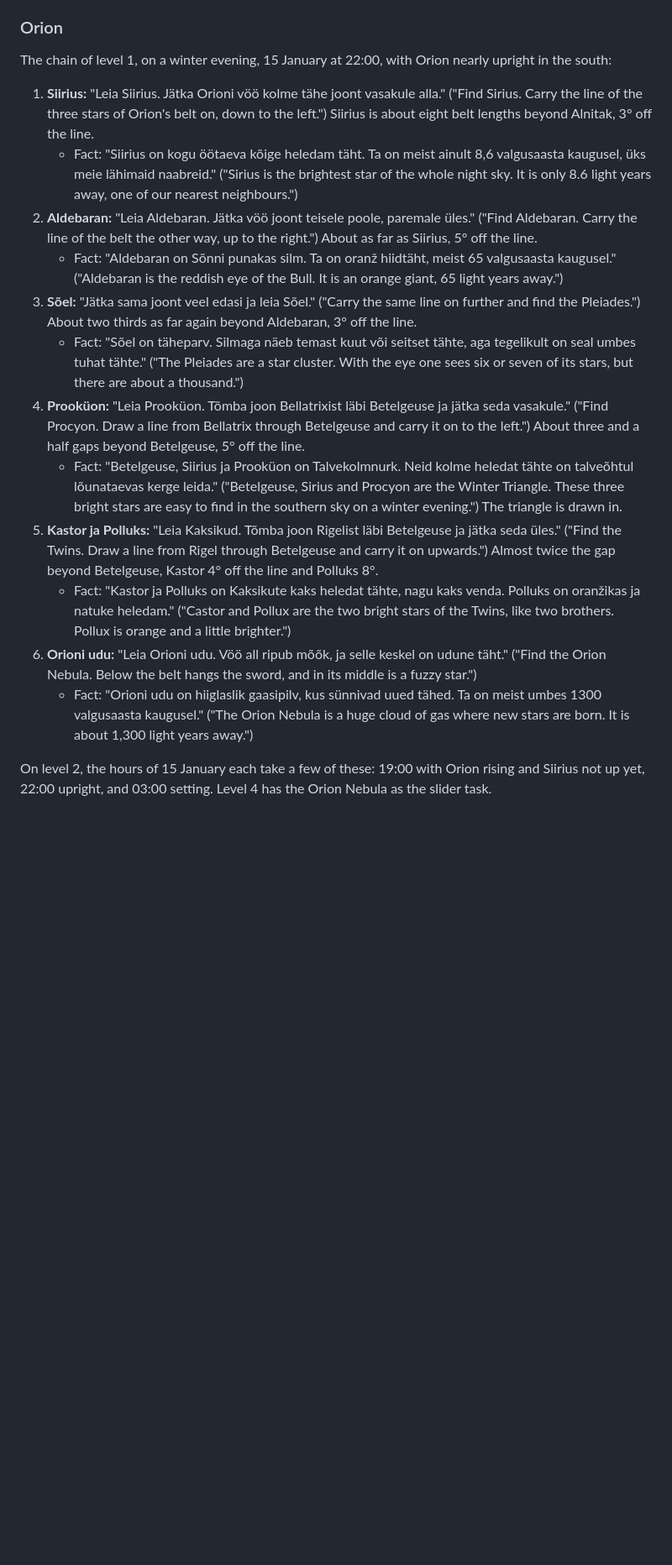
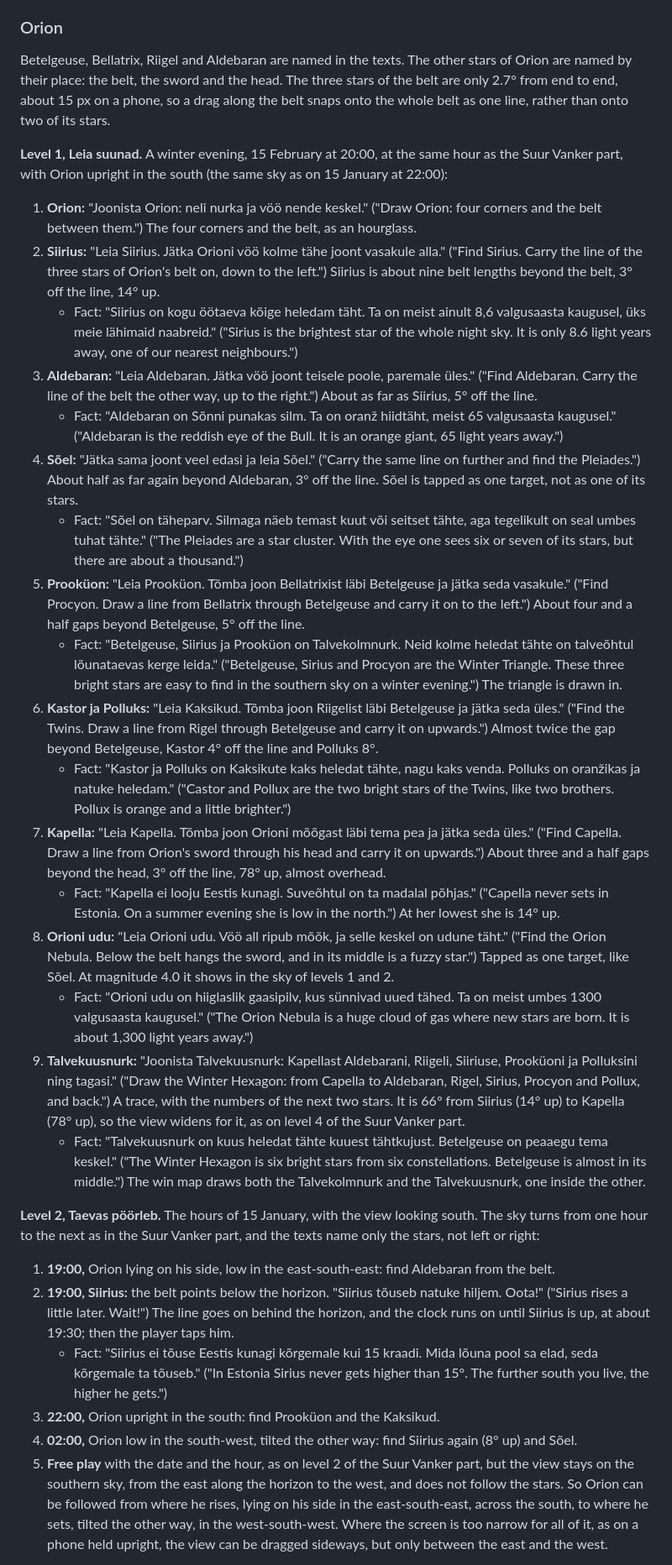
Before and after one commit to astrotuvi/astronoomia-mangud, a Markdown page: docs/IDEAS-starhopping.md, the part around one of its changes. Shown at 84% size. Drawn GitHub-style; blank space fills up the shorter version.

Commit message:
Planned the Orion part of Tähest täheni in docs/IDEAS-starhopping.md as three levels: Leia suunad, Taevas pöörleb and Ilma abita
- Level 1 is now on 15 February at 20:00, the same hour as the Suur
  Vanker part. It starts by drawing Orion as an hourglass and adds
  Kapella and, at the end, the Talvekuusnurk as a trace, with the view
  widening for it. The distances along the lines are corrected
- Sõel and the Orion Nebula are tapped as one target. The Orion Nebula
  (4.0) shows in the sky of level 1, so the Orion part has no
  Hele ja pime taevas level
- Level 2 follows Orion through 15 January: 19:00 on his side, Siirius
  rising at about 19:30 after "Oota!", 22:00 upright and 02:00 low in
  the south-west, then free play with the view kept on the southern sky
- Level 3, Ilma abita, is a dark night picked at random, 18:00 to 05:00,
  with the belt at least 15° up
- The last hour of the night is now 02:00 instead of 03:00, since
  Riigel has set by 03:00
- Rigel is spelled Riigel, and the belt snaps as one line because its
  stars are so close together
- Levels 3 and 4 are marked as only in the Suur Vanker part

Co-Authored-By: Claude Opus 5.5 <noreply@anthropic.com>

```diff
--- a/docs/IDEAS-starhopping.md
+++ b/docs/IDEAS-starhopping.md
@@ -502,40 +509,52 @@ room. The view moves only, smoothly, to the next task's view.
 
 ### Orion
 
-The chain of level 1, on a winter evening, 15 January at 22:00, with Orion
-nearly upright in the south:
+Betelgeuse, Bellatrix, Riigel and Aldebaran are named in the texts. The
+other stars of Orion are named by their place: the belt, the sword and the
+head. The three
+stars of the belt are only 2.7° from end to end, about 15 px on a phone,
+so a drag along the belt snaps onto the whole belt as one line, rather
+than onto two of its stars.
 
-1. **Siirius:** "Leia Siirius. Jätka Orioni vöö kolme tähe joont vasakule
+**Level 1, Leia suunad.** A winter evening, 15 February at 20:00, at the
+same hour as the Suur Vanker part, with Orion upright in the south (the
+same sky as on 15 January at 22:00):
+
+1. **Orion:** "Joonista Orion: neli nurka ja vöö nende keskel." ("Draw
+   Orion: four corners and the belt between them.") The four corners and
+   the belt, as an hourglass.
+2. **Siirius:** "Leia Siirius. Jätka Orioni vöö kolme tähe joont vasakule
    alla." ("Find Sirius. Carry the line of the three stars of Orion's belt
-   on, down to the left.") Siirius is about eight belt lengths beyond
-   Alnitak, 3° off the line.
+   on, down to the left.") Siirius is about nine belt lengths beyond the
+   belt, 3° off the line, 14° up.
    - Fact: "Siirius on kogu öötaeva kõige heledam täht. Ta on meist ainult
      8,6 valgusaasta kaugusel, üks meie lähimaid naabreid." ("Sirius is the
      brightest star of the whole night sky. It is only 8.6 light years
      away, one of our nearest neighbours.")
-2. **Aldebaran:** "Leia Aldebaran. Jätka vöö joont teisele poole, paremale
+3. **Aldebaran:** "Leia Aldebaran. Jätka vöö joont teisele poole, paremale
    üles." ("Find Aldebaran. Carry the line of the belt the other way, up to
    the right.") About as far as Siirius, 5° off the line.
    - Fact: "Aldebaran on Sõnni punakas silm. Ta on oranž hiidtäht, meist 65
      valgusaasta kaugusel." ("Aldebaran is the reddish eye of the Bull. It
      is an orange giant, 65 light years away.")
-3. **Sõel:** "Jätka sama joont veel edasi ja leia Sõel." ("Carry the same
-   line on further and find the Pleiades.") About two thirds as far again
-   beyond Aldebaran, 3° off the line.
+4. **Sõel:** "Jätka sama joont veel edasi ja leia Sõel." ("Carry the same
+   line on further and find the Pleiades.") About half as far again
+   beyond Aldebaran, 3° off the line. Sõel is tapped as one target, not as
+   one of its stars.
    - Fact: "Sõel on täheparv. Silmaga näeb temast kuut või seitset tähte,
      aga tegelikult on seal umbes tuhat tähte." ("The Pleiades are a star
      cluster. With the eye one sees six or seven of its stars, but there
      are about a thousand.")
-4. **Prooküon:** "Leia Prooküon. Tõmba joon Bellatrixist läbi Betelgeuse
-   ja jätka seda vasakule." ("Find Procyon. Draw a line from Bellatrix
-   through Betelgeuse and carry it on to the left.") About three and a half
-   gaps beyond Betelgeuse, 5° off the line.
+5. **Prooküon:** "Leia Prooküon. Tõmba joon Bellatrixist läbi
+   Betelgeuse ja jätka seda vasakule." ("Find Procyon. Draw a line from
+   Bellatrix through Betelgeuse and carry it on to the left.") About four
+   and a half gaps beyond Betelgeuse, 5° off the line.
    - Fact: "Betelgeuse, Siirius ja Prooküon on Talvekolmnurk. Neid kolme
      heledat tähte on talveõhtul lõunataevas kerge leida." ("Betelgeuse,
      Sirius and Procyon are the Winter Triangle. These three bright stars
      are easy to find in the southern sky on a winter evening.") The
      triangle is drawn in.
-5. **Kastor ja Polluks:** "Leia Kaksikud. Tõmba joon Rigelist läbi
+6. **Kastor ja Polluks:** "Leia Kaksikud. Tõmba joon Riigelist läbi
    Betelgeuse ja jätka seda üles." ("Find the Twins. Draw a line from Rigel
    through Betelgeuse and carry it on upwards.") Almost twice the gap
    beyond Betelgeuse, Kastor 4° off the line and Polluks 8°.
@@ -543,14 +562,56 @@ nearly upright in the south:
      venda. Polluks on oranžikas ja natuke heledam." ("Castor and Pollux
      are the two bright stars of the Twins, like two brothers. Pollux is
      orange and a little brighter.")
-6. **Orioni udu:** "Leia Orioni udu. Vöö all ripub mõõk, ja selle keskel
+7. **Kapella:** "Leia Kapella. Tõmba joon Orioni mõõgast läbi tema pea ja
+   jätka seda üles." ("Find Capella. Draw a line from Orion's sword through
+   his head and carry it on upwards.") About three and a half gaps beyond
+   the head, 3° off the line, 78° up, almost overhead.
+   - Fact: "Kapella ei looju Eestis kunagi. Suveõhtul on ta madalal
+     põhjas." ("Capella never sets in Estonia. On a summer evening she is
+     low in the north.") At her lowest she is 14° up.
+8. **Orioni udu:** "Leia Orioni udu. Vöö all ripub mõõk, ja selle keskel
    on udune täht." ("Find the Orion Nebula. Below the belt hangs the sword,
-   and in its middle is a fuzzy star.")
+   and in its middle is a fuzzy star.") Tapped as one target, like Sõel.
+   At magnitude 4.0 it shows in the sky of levels 1 and 2.
    - Fact: "Orioni udu on hiiglaslik gaasipilv, kus sünnivad uued tähed.
      Ta on meist umbes 1300 valgusaasta kaugusel." ("The Orion Nebula is a
      huge cloud of gas where new stars are born. It is about 1,300 light
      years away.")
+9. **Talvekuusnurk:** "Joonista Talvekuusnurk: Kapellast Aldebarani,
+   Riigeli, Siiriuse, Prooküoni ja Polluksini ning tagasi." ("Draw the
+   Winter Hexagon: from Capella to Aldebaran, Rigel, Sirius, Procyon and
+   Pollux, and back.") A trace, with the numbers of the next two stars. It
+   is 66° from Siirius (14° up) to Kapella (78° up), so the view widens
+   for it, as on level 4 of the Suur Vanker part.
+   - Fact: "Talvekuusnurk on kuus heledat tähte kuuest tähtkujust.
+     Betelgeuse on peaaegu tema keskel." ("The Winter Hexagon is six bright
+     stars from six constellations. Betelgeuse is almost in its middle.")
+     The win map draws both the Talvekolmnurk and the Talvekuusnurk, one
+     inside the other.
 
-On level 2, the hours of 15 January each take a few of these: 19:00 with
-Orion rising and Siirius not up yet, 22:00 upright, and 03:00 setting.
-Level 4 has the Orion Nebula as the slider task.
+**Level 2, Taevas pöörleb.** The hours of 15 January, with the view
+looking south. The sky turns from one hour to the next as in the Suur
+Vanker part, and the texts name only the stars, not left or right:
+
+1. **19:00,** Orion lying on his side, low in the east-south-east: find
+   Aldebaran from the belt.
+2. **19:00, Siirius:** the belt points below the horizon. "Siirius tõuseb
+   natuke hiljem. Oota!" ("Sirius rises a little later. Wait!") The line
+   goes on behind the horizon, and the clock runs on until Siirius is up,
+   at about 19:30; then the player taps him.
+   - Fact: "Siirius ei tõuse Eestis kunagi kõrgemale kui 15 kraadi. Mida
+     lõuna pool sa elad, seda kõrgemale ta tõuseb." ("In Estonia Sirius
+     never gets higher than 15°. The further south you live, the higher he
+     gets.")
+3. **22:00,** Orion upright in the south: find Prooküon and the Kaksikud.
+4. **02:00,** Orion low in the south-west, tilted the other way: find
+   Siirius again (8° up) and Sõel.
+5. **Free play** with the date and the hour, as on level 2 of the Suur
+   Vanker part, but the view stays on the southern sky, from the east
+   along the horizon to the west, and does not follow the stars. So Orion
+   can be followed from where he rises, lying on his side in the
+   east-south-east, across the south, to where he sets, tilted the other
+   way, in the west-south-west. Where the screen is too narrow for all of
+   it, as on a phone held upright, the view can be dragged sideways, but
+   only between the east and the west.
+
```
Also changed, not shown: other parts of docs/IDEAS-starhopping.md (+25 -9 lines).
